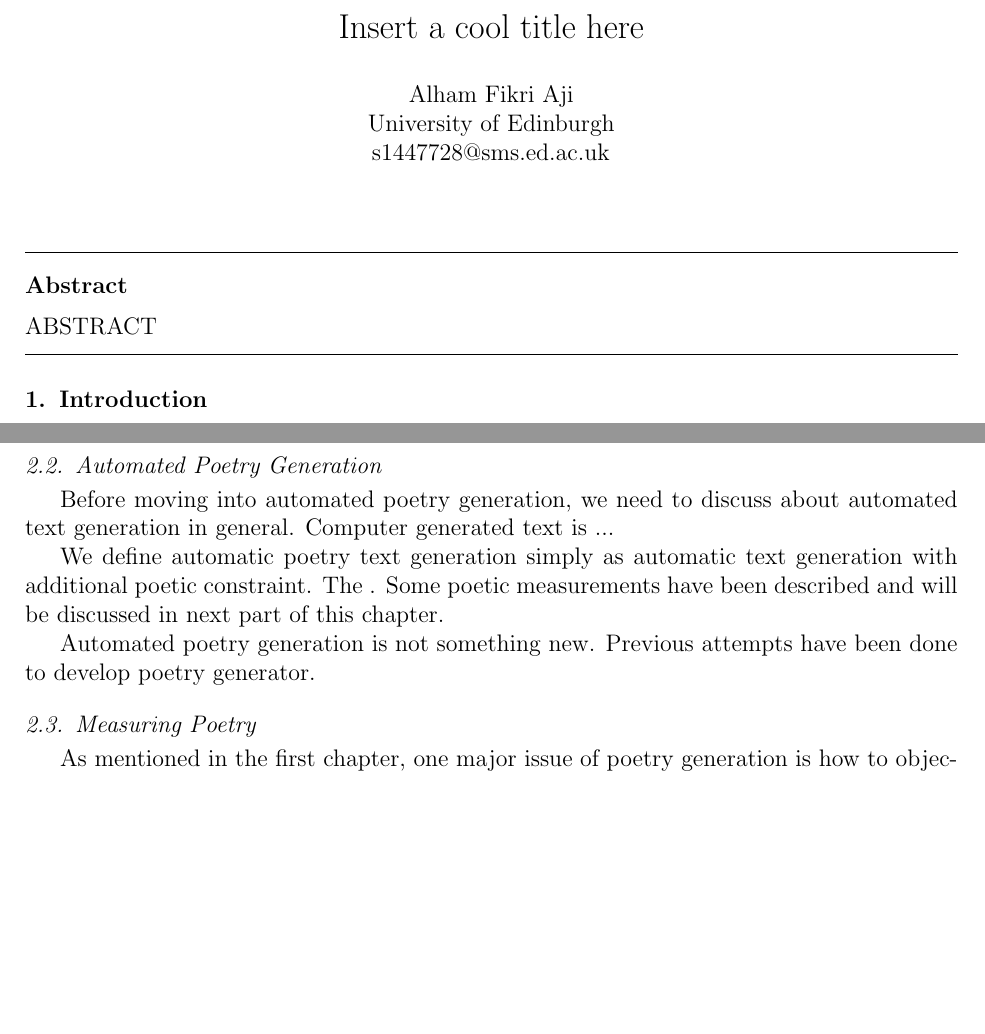
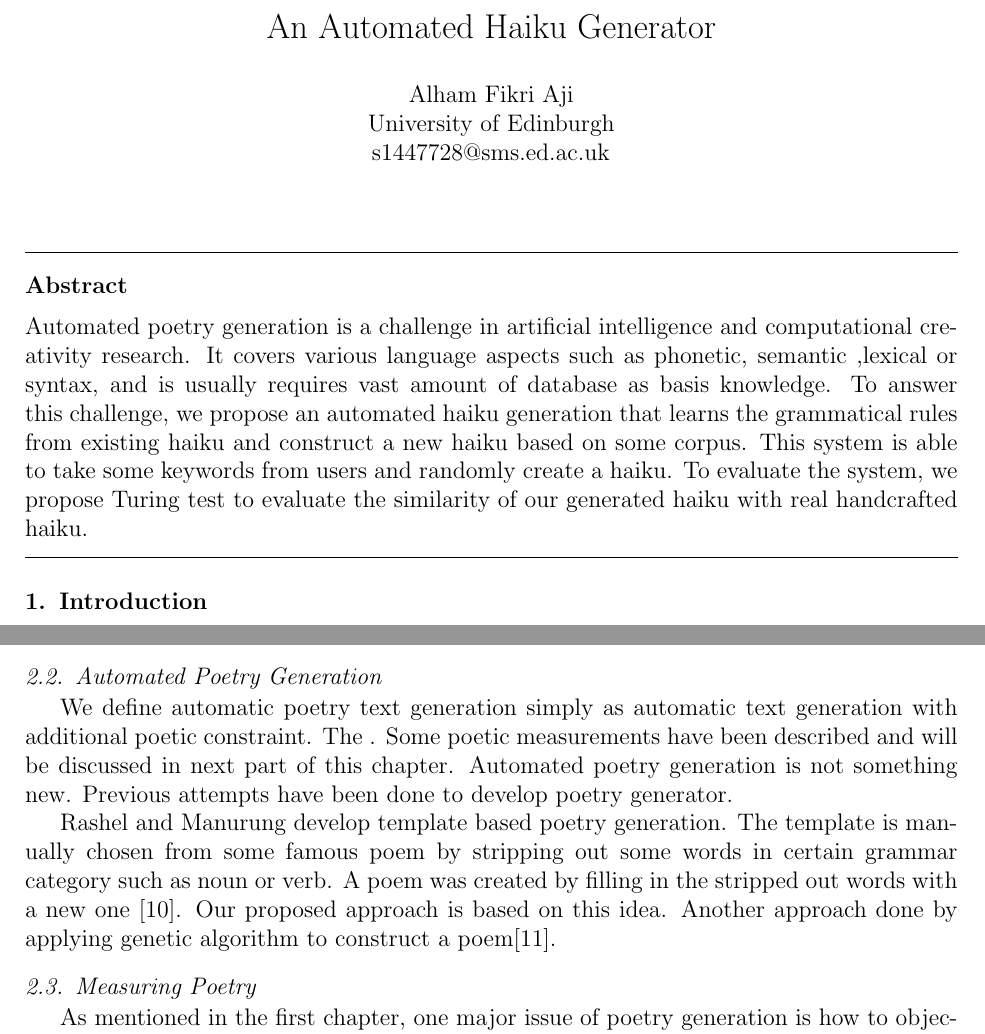
Before and after one commit to alhamfikri/HaikuGen, a LaTeX thesis (proposal/Thesis Proposal.tex, which reads proposal/Chapters/Chapter2.tex): two parts of pages 1 and 3 of 8 before the commit and two parts of pages 1 and 3 of 9 after it, joined at a grey line, cut at the place of the change, the shorter picture padded with empty space. Compiled offline with pdfLaTeX.

Commit message:
update proposal
update proposal

```diff
--- a/proposal/Chapters/Chapter2.tex
+++ b/proposal/Chapters/Chapter2.tex
@@ -33,11 +33,9 @@ There is no specific genre in Haiku. Any subjects can be written in Haiku \cite{
 
 \subsection{Automated Poetry Generation}
 
-Before moving into automated poetry generation, we need to discuss about automated text generation in general. Computer generated text is ...
+We define automatic poetry text generation simply as automatic text generation with additional poetic constraint. The . Some poetic measurements have been described and will be discussed in next part of this chapter. Automated poetry generation is not something new. Previous attempts have been done to develop poetry generator.
 
-We define automatic poetry text generation simply as automatic text generation with additional poetic constraint. The . Some poetic measurements have been described and will be discussed in next part of this chapter.
-
-Automated poetry generation is not something new. Previous attempts have been done to develop poetry generator.
+\citeauthor{rashelpemuisi} develop template based poetry generation. The template is manually chosen from some famous poem by stripping out some words in certain grammar category such as noun or verb. A poem was created by filling in the stripped out words with a new one \cite{rashelpemuisi}. Our proposed approach is based on this idea. Another approach done by applying genetic algorithm to construct a poem\cite{manurung2012using}.
 
 \subsection{Measuring Poetry}
 
--- a/proposal/Thesis Proposal.tex
+++ b/proposal/Thesis Proposal.tex
@@ -94,12 +94,12 @@
 
 \begin{frontmatter}
 
-\title{Insert a cool title here}
+\title{An Automated Haiku Generator}
 
 \author{Alham Fikri Aji \\University of Edinburgh\\s1447728@sms.ed.ac.uk}
 
 \begin{abstract}
-ABSTRACT
+Automated poetry generation is a challenge in artificial intelligence and computational creativity research. It covers various language aspects such as phonetic, semantic ,lexical or syntax, and is usually requires vast amount of database as basis knowledge. To answer this challenge, we propose an automated haiku generation that learns the grammatical rules from existing haiku and construct a new haiku based on some corpus. This system is able to take some keywords from users and randomly create a haiku. To evaluate the system, we propose Turing test to evaluate the similarity of our generated haiku with real handcrafted haiku.
 \end{abstract}
 
 
```
Also changed, not shown: proposal/sample.bib (+15 -10 lines), proposal/Thesis Proposal.bbl, proposal/Thesis Proposal.pdf, 4 other files.
